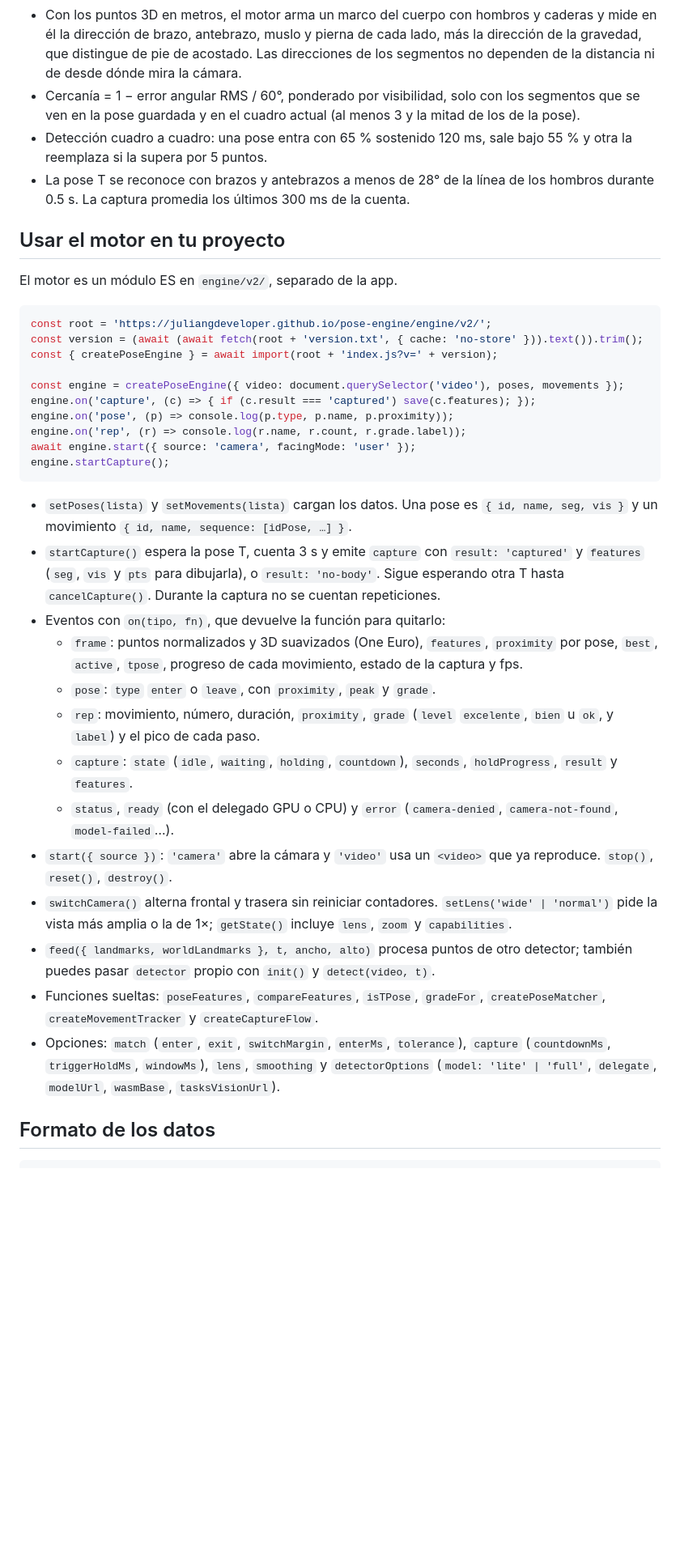
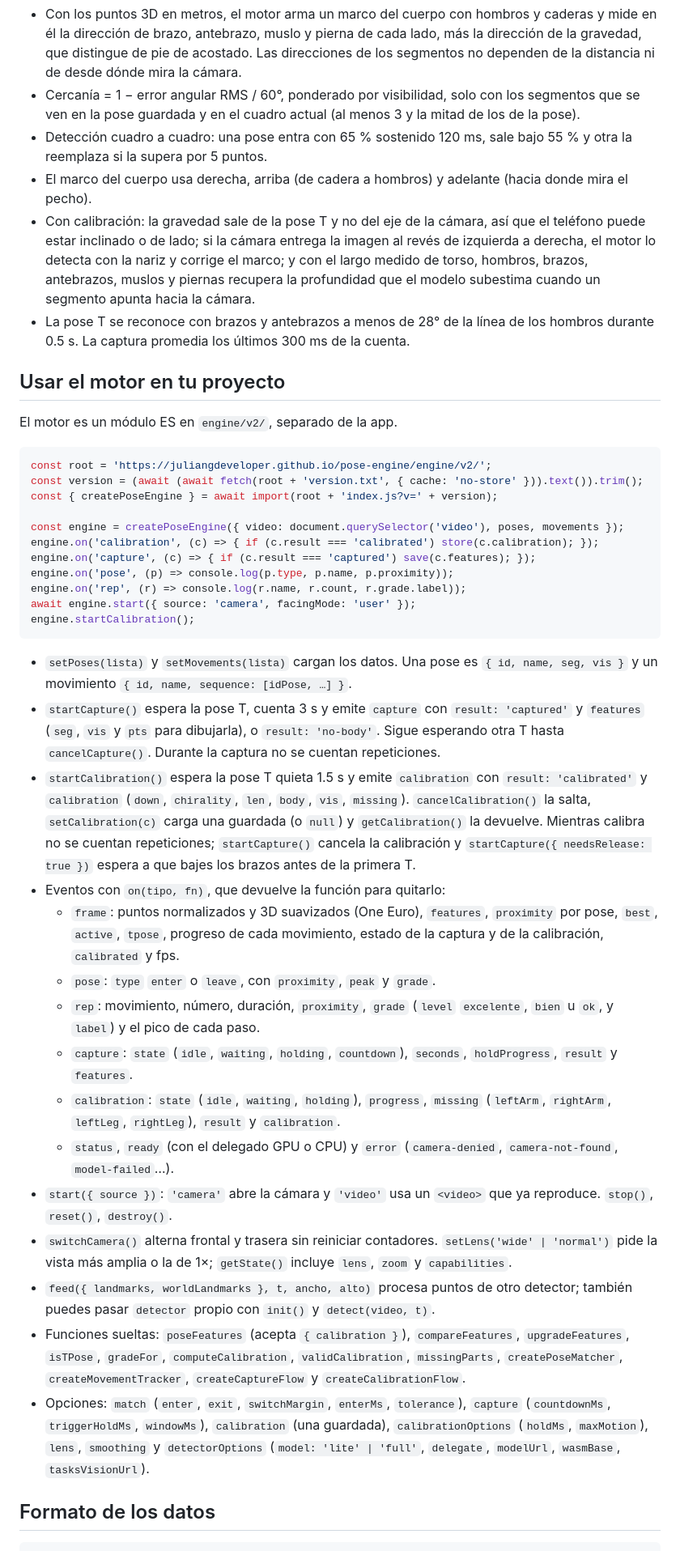
Before and after one commit to juliangdeveloper/pose-engine, a Markdown page: README.md, the part around one of its changes. Shown at 81% size. Rendered like a GitHub page; blank space fills up the shorter version.

````diff
--- a/README.md
+++ b/README.md
@@ -24,6 +25,8 @@
 - Con los puntos 3D en metros, el motor arma un marco del cuerpo con hombros y caderas y mide en él la dirección de brazo, antebrazo, muslo y pierna de cada lado, más la dirección de la gravedad, que distingue de pie de acostado. Las direcciones de los segmentos no dependen de la distancia ni de desde dónde mira la cámara.
 - Cercanía = 1 − error angular RMS / 60°, ponderado por visibilidad, solo con los segmentos que se ven en la pose guardada y en el cuadro actual (al menos 3 y la mitad de los de la pose).
 - Detección cuadro a cuadro: una pose entra con 65 % sostenido 120 ms, sale bajo 55 % y otra la reemplaza si la supera por 5 puntos.
+- El marco del cuerpo usa derecha, arriba (de cadera a hombros) y adelante (hacia donde mira el pecho).
+- Con calibración: la gravedad sale de la pose T y no del eje de la cámara, así que el teléfono puede estar inclinado o de lado; si la cámara entrega la imagen al revés de izquierda a derecha, el motor lo detecta con la nariz y corrige el marco; y con el largo medido de torso, hombros, brazos, antebrazos, muslos y piernas recupera la profundidad que el modelo subestima cuando un segmento apunta hacia la cámara.
 - La pose T se reconoce con brazos y antebrazos a menos de 28° de la línea de los hombros durante 0.5 s. La captura promedia los últimos 300 ms de la cuenta.
 
 ## Usar el motor en tu proyecto
@@ -35,26 +38,29 @@ const version = (await (await fetch(root + 'version.txt', { cache: 'no-store' })
 const { createPoseEngine } = await import(root + 'index.js?v=' + version);
 
 const engine = createPoseEngine({ video: document.querySelector('video'), poses, movements });
+engine.on('calibration', (c) => { if (c.result === 'calibrated') store(c.calibration); });
 engine.on('capture', (c) => { if (c.result === 'captured') save(c.features); });
 engine.on('pose', (p) => console.log(p.type, p.name, p.proximity));
 engine.on('rep', (r) => console.log(r.name, r.count, r.grade.label));
 await engine.start({ source: 'camera', facingMode: 'user' });
-engine.startCapture();
+engine.startCalibration();
 ```
 
 - `setPoses(lista)` y `setMovements(lista)` cargan los datos. Una pose es `{ id, name, seg, vis }` y un movimiento `{ id, name, sequence: [idPose, …] }`.
 - `startCapture()` espera la pose T, cuenta 3 s y emite `capture` con `result: 'captured'` y `features` (`seg`, `vis` y `pts` para dibujarla), o `result: 'no-body'`. Sigue esperando otra T hasta `cancelCapture()`. Durante la captura no se cuentan repeticiones.
+- `startCalibration()` espera la pose T quieta 1.5 s y emite `calibration` con `result: 'calibrated'` y `calibration` (`down`, `chirality`, `len`, `body`, `vis`, `missing`). `cancelCalibration()` la salta, `setCalibration(c)` carga una guardada (o `null`) y `getCalibration()` la devuelve. Mientras calibra no se cuentan repeticiones; `startCapture()` cancela la calibración y `startCapture({ needsRelease: true })` espera a que bajes los brazos antes de la primera T.
 - Eventos con `on(tipo, fn)`, que devuelve la función para quitarlo:
-  - `frame`: puntos normalizados y 3D suavizados (One Euro), `features`, `proximity` por pose, `best`, `active`, `tpose`, progreso de cada movimiento, estado de la captura y fps.
+  - `frame`: puntos normalizados y 3D suavizados (One Euro), `features`, `proximity` por pose, `best`, `active`, `tpose`, progreso de cada movimiento, estado de la captura y de la calibración, `calibrated` y fps.
   - `pose`: `type` `enter` o `leave`, con `proximity`, `peak` y `grade`.
   - `rep`: movimiento, número, duración, `proximity`, `grade` (`level` `excelente`, `bien` u `ok`, y `label`) y el pico de cada paso.
   - `capture`: `state` (`idle`, `waiting`, `holding`, `countdown`), `seconds`, `holdProgress`, `result` y `features`.
+  - `calibration`: `state` (`idle`, `waiting`, `holding`), `progress`, `missing` (`leftArm`, `rightArm`, `leftLeg`, `rightLeg`), `result` y `calibration`.
   - `status`, `ready` (con el delegado GPU o CPU) y `error` (`camera-denied`, `camera-not-found`, `model-failed`…).
 - `start({ source })`: `'camera'` abre la cámara y `'video'` usa un `<video>` que ya reproduce. `stop()`, `reset()`, `destroy()`.
 - `switchCamera()` alterna frontal y trasera sin reiniciar contadores. `setLens('wide' | 'normal')` pide la vista más amplia o la de 1×; `getState()` incluye `lens`, `zoom` y `capabilities`.
 - `feed({ landmarks, worldLandmarks }, t, ancho, alto)` procesa puntos de otro detector; también puedes pasar `detector` propio con `init()` y `detect(video, t)`.
-- Funciones sueltas: `poseFeatures`, `compareFeatures`, `isTPose`, `gradeFor`, `createPoseMatcher`, `createMovementTracker` y `createCaptureFlow`.
-- Opciones: `match` (`enter`, `exit`, `switchMargin`, `enterMs`, `tolerance`), `capture` (`countdownMs`, `triggerHoldMs`, `windowMs`), `lens`, `smoothing` y `detectorOptions` (`model: 'lite' | 'full'`, `delegate`, `modelUrl`, `wasmBase`, `tasksVisionUrl`).
+- Funciones sueltas: `poseFeatures` (acepta `{ calibration }`), `compareFeatures`, `upgradeFeatures`, `isTPose`, `gradeFor`, `computeCalibration`, `validCalibration`, `missingParts`, `createPoseMatcher`, `createMovementTracker`, `createCaptureFlow` y `createCalibrationFlow`.
+- Opciones: `match` (`enter`, `exit`, `switchMargin`, `enterMs`, `tolerance`), `capture` (`countdownMs`, `triggerHoldMs`, `windowMs`), `calibration` (una guardada), `calibrationOptions` (`holdMs`, `maxMotion`), `lens`, `smoothing` y `detectorOptions` (`model: 'lite' | 'full'`, `delegate`, `modelUrl`, `wasmBase`, `tasksVisionUrl`).
 
 ## Formato de los datos
 ```json
````
Also changed, not shown: other parts of README.md (+8 -6 lines), assets/screenshot.jpg, 13 other files.
